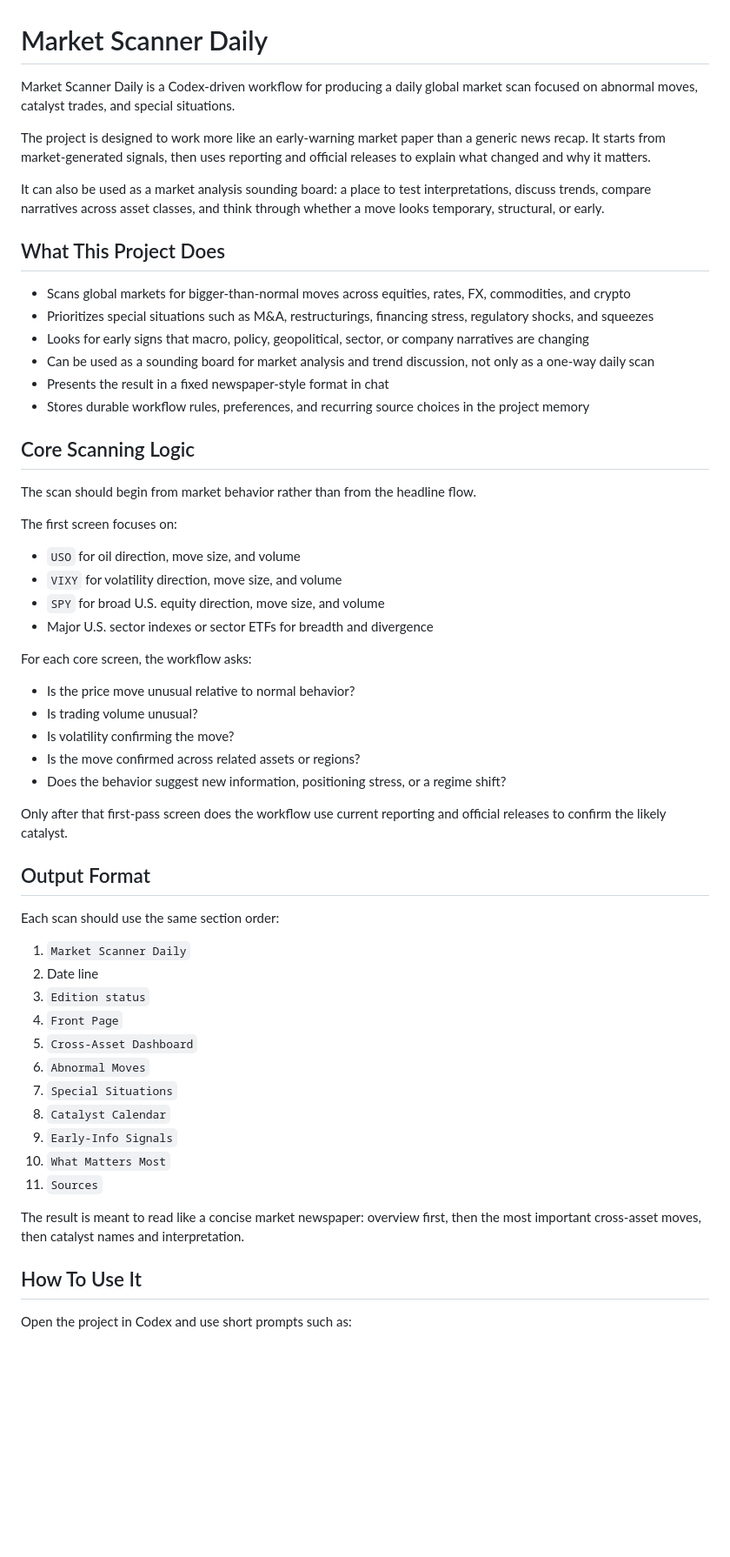
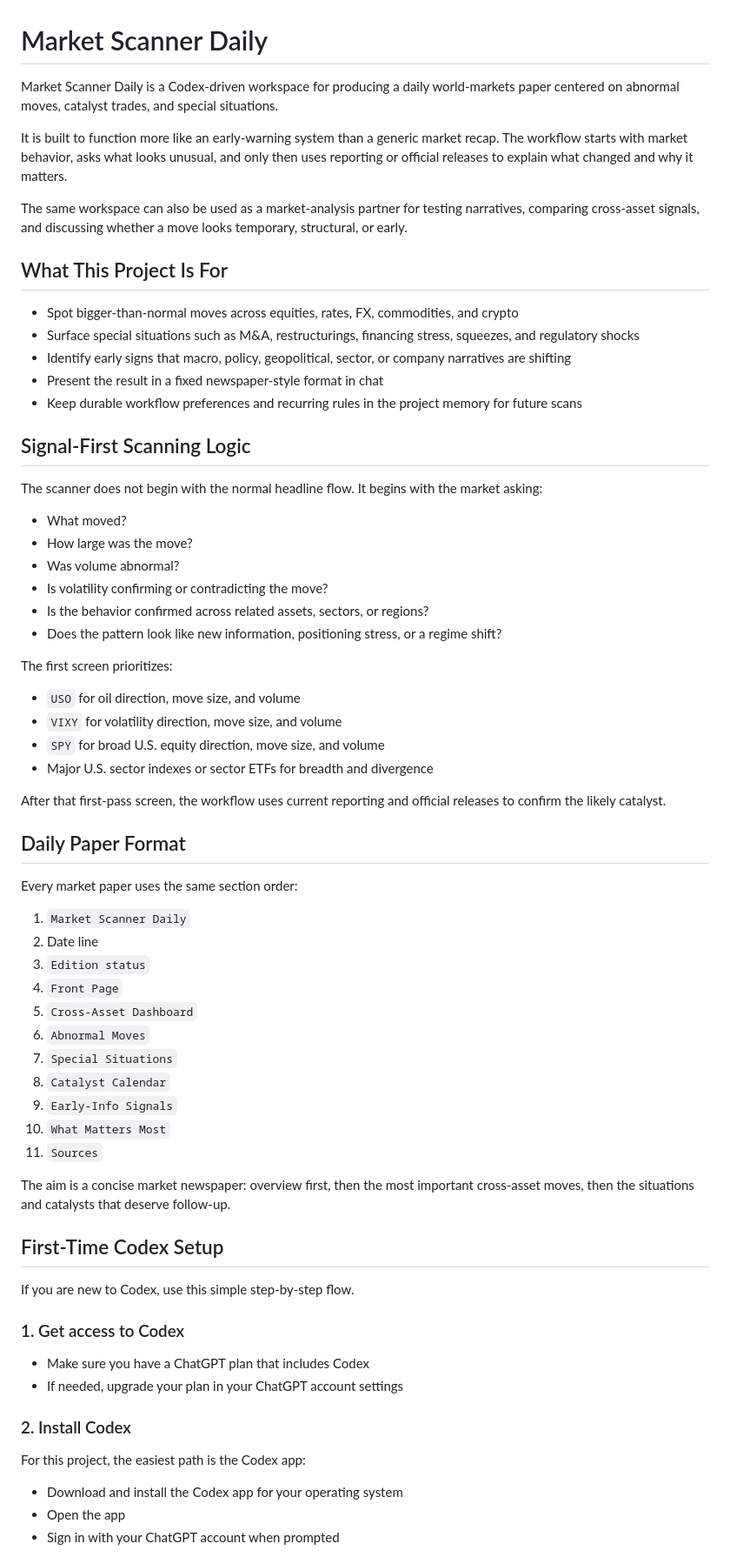
Before and after one commit to meg768/market-scanner-daily, a Markdown page: README.md, the part around one of its changes. Shown at 87% size. Drawn GitHub-style; blank space fills up the shorter version.

Commit message:
Improve README onboarding for Codex users

```diff
--- a/README.md
+++ b/README.md
@@ -1,44 +1,42 @@
 # Market Scanner Daily
 
-Market Scanner Daily is a Codex-driven workflow for producing a daily global market scan focused on abnormal moves, catalyst trades, and special situations.
+Market Scanner Daily is a Codex-driven workspace for producing a daily world-markets paper centered on abnormal moves, catalyst trades, and special situations.
 
-The project is designed to work more like an early-warning market paper than a generic news recap. It starts from market-generated signals, then uses reporting and official releases to explain what changed and why it matters.
+It is built to function more like an early-warning system than a generic market recap. The workflow starts with market behavior, asks what looks unusual, and only then uses reporting or official releases to explain what changed and why it matters.
 
-It can also be used as a market analysis sounding board: a place to test interpretations, discuss trends, compare narratives across asset classes, and think through whether a move looks temporary, structural, or early.
+The same workspace can also be used as a market-analysis partner for testing narratives, comparing cross-asset signals, and discussing whether a move looks temporary, structural, or early.
 
-## What This Project Does
+## What This Project Is For
 
-- Scans global markets for bigger-than-normal moves across equities, rates, FX, commodities, and crypto
-- Prioritizes special situations such as M&A, restructurings, financing stress, regulatory shocks, and squeezes
-- Looks for early signs that macro, policy, geopolitical, sector, or company narratives are changing
-- Can be used as a sounding board for market analysis and trend discussion, not only as a one-way daily scan
-- Presents the result in a fixed newspaper-style format in chat
-- Stores durable workflow rules, preferences, and recurring source choices in the project memory
+- Spot bigger-than-normal moves across equities, rates, FX, commodities, and crypto
+- Surface special situations such as M&A, restructurings, financing stress, squeezes, and regulatory shocks
+- Identify early signs that macro, policy, geopolitical, sector, or company narratives are shifting
+- Present the result in a fixed newspaper-style format in chat
+- Keep durable workflow preferences and recurring rules in the project memory for future scans
 
-## Core Scanning Logic
+## Signal-First Scanning Logic
 
-The scan should begin from market behavior rather than from the headline flow.
+The scanner does not begin with the normal headline flow. It begins with the market asking:
 
-The first screen focuses on:
+- What moved?
+- How large was the move?
+- Was volume abnormal?
+- Is volatility confirming or contradicting the move?
+- Is the behavior confirmed across related assets, sectors, or regions?
+- Does the pattern look like new information, positioning stress, or a regime shift?
+
+The first screen prioritizes:
 
 - `USO` for oil direction, move size, and volume
 - `VIXY` for volatility direction, move size, and volume
 - `SPY` for broad U.S. equity direction, move size, and volume
 - Major U.S. sector indexes or sector ETFs for breadth and divergence
 
-For each core screen, the workflow asks:
+After that first-pass screen, the workflow uses current reporting and official releases to confirm the likely catalyst.
 
-- Is the price move unusual relative to normal behavior?
-- Is trading volume unusual?
-- Is volatility confirming the move?
-- Is the move confirmed across related assets or regions?
-- Does the behavior suggest new information, positioning stress, or a regime shift?
+## Daily Paper Format
 
-Only after that first-pass screen does the workflow use current reporting and official releases to confirm the likely catalyst.
-
-## Output Format
-
-Each scan should use the same section order:
+Every market paper uses the same section order:
 
 1. `Market Scanner Daily`
 2. Date line
@@ -52,8 +50,22 @@ Each scan should use the same section order:
 10. `What Matters Most`
 11. `Sources`
 
-The result is meant to read like a concise market newspaper: overview first, then the most important cross-asset moves, then catalyst names and interpretation.
+The aim is a concise market newspaper: overview first, then the most important cross-asset moves, then the situations and catalysts that deserve follow-up.
 
-## How To Use It
+## First-Time Codex Setup
 
-Open the project in Codex and use short prompts such as:
+If you are new to Codex, use this simple step-by-step flow.
+
+### 1. Get access to Codex
+
+- Make sure you have a ChatGPT plan that includes Codex
+- If needed, upgrade your plan in your ChatGPT account settings
+
+### 2. Install Codex
+
+For this project, the easiest path is the Codex app:
+
+- Download and install the Codex app for your operating system
+- Open the app
+- Sign in with your ChatGPT account when prompted
+
```
Also changed, not shown: other parts of README.md (+73 -47 lines).
